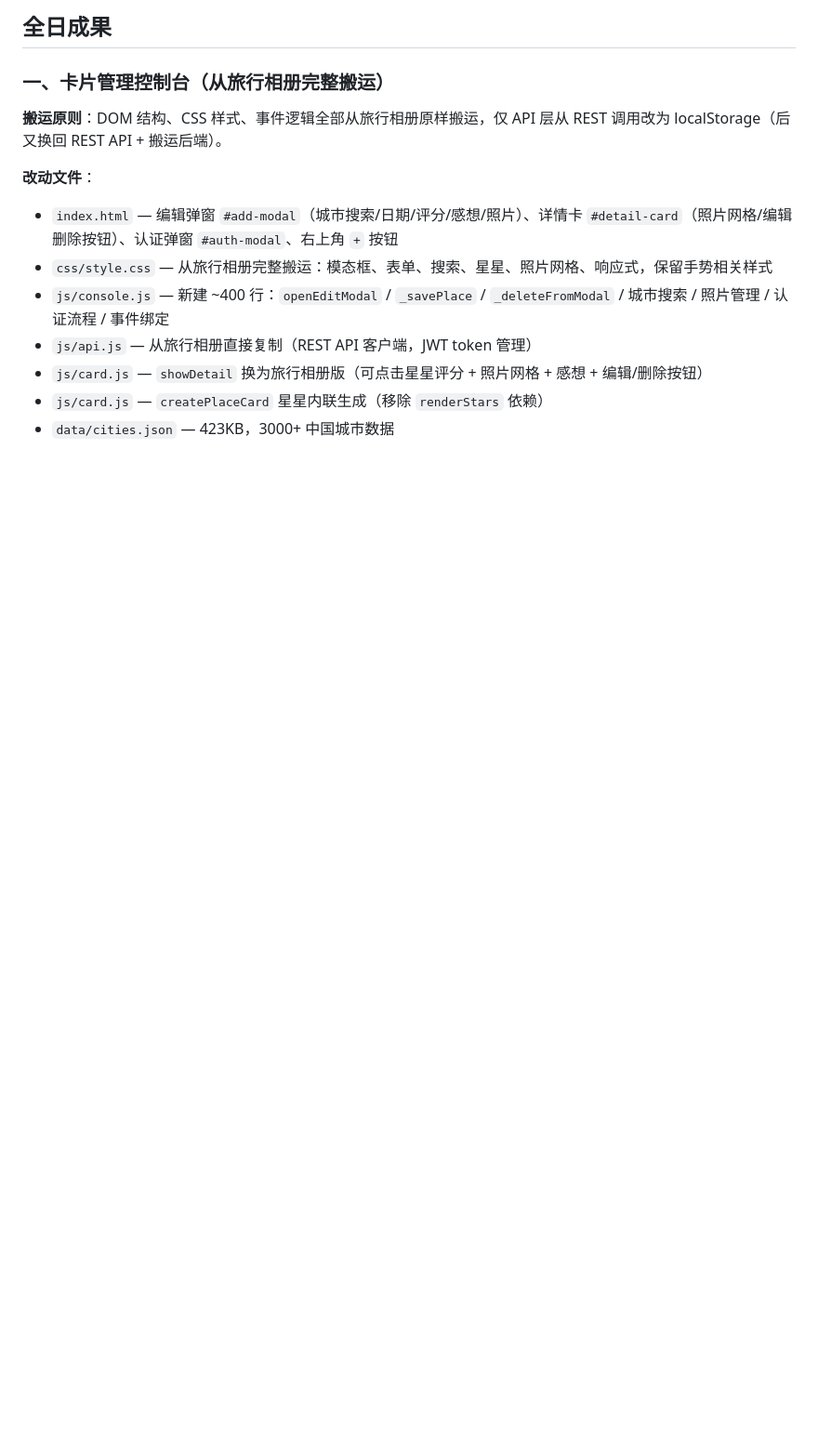
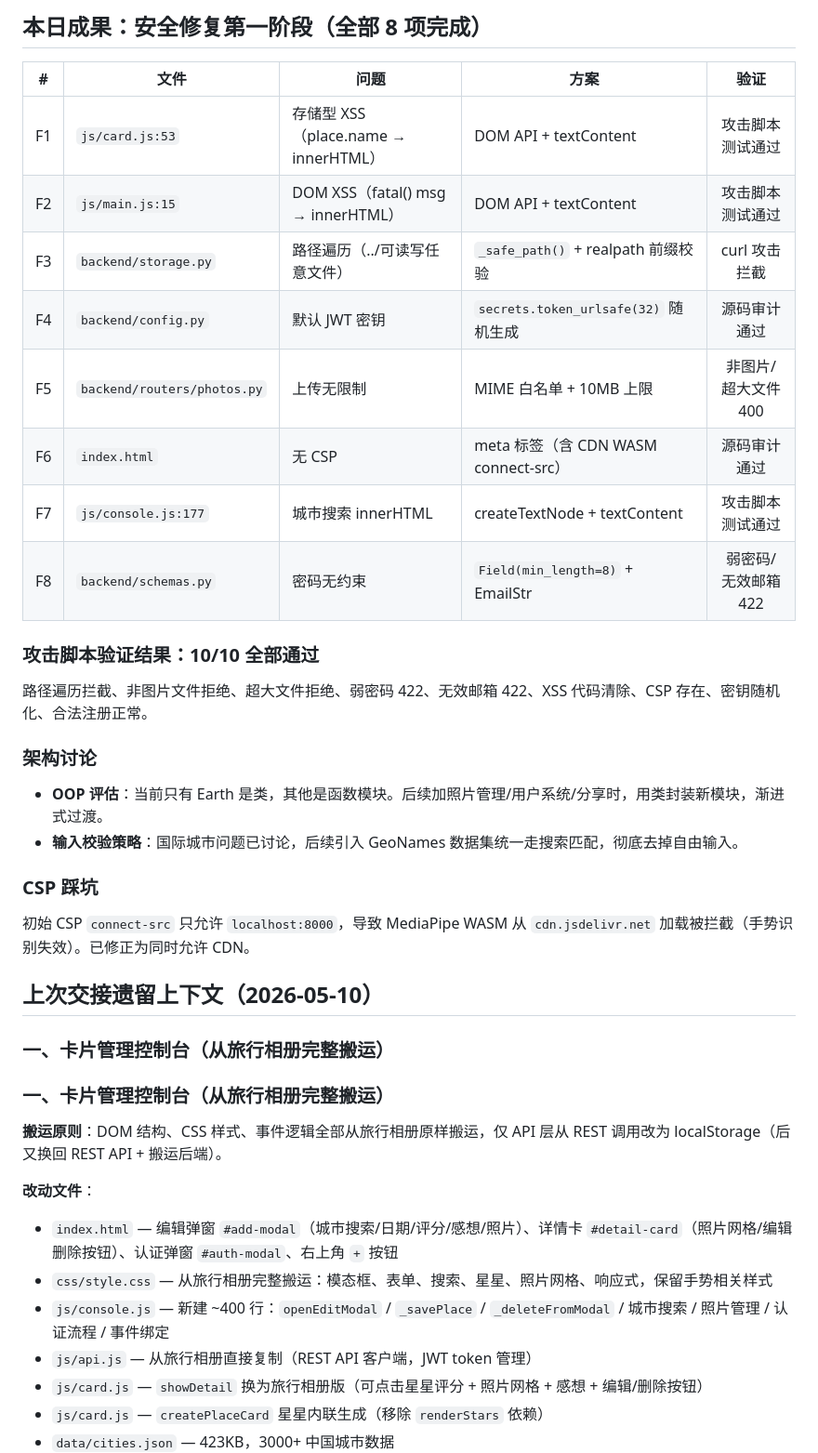
Before and after one commit to jjrick62/gesture-earth-demo, a Markdown page: SESSION_HANDOFF.md, the part around one of its changes. Shown at 93% size. Drawn GitHub-style; blank space fills up the shorter version.

Commit message:
docs: 更新 2026-05-11 会话交接文档（安全修复第一阶段完成）
Co-Authored-By: Claude Opus 4.7 <noreply@anthropic.com>

```diff
--- a/SESSION_HANDOFF.md
+++ b/SESSION_HANDOFF.md
@@ -2,5 +2,33 @@
 
-## 全日成果
+## 本日成果：安全修复第一阶段（全部 8 项完成）
+
+| # | 文件 | 问题 | 方案 | 验证 |
+|:--:|------|------|------|:--:|
+| F1 | `js/card.js:53` | 存储型 XSS（place.name → innerHTML） | DOM API + textContent | 攻击脚本测试通过 |
+| F2 | `js/main.js:15` | DOM XSS（fatal() msg → innerHTML） | DOM API + textContent | 攻击脚本测试通过 |
+| F3 | `backend/storage.py` | 路径遍历（../可读写任意文件） | `_safe_path()` + realpath 前缀校验 | curl 攻击拦截 |
+| F4 | `backend/config.py` | 默认 JWT 密钥 | `secrets.token_urlsafe(32)` 随机生成 | 源码审计通过 |
+| F5 | `backend/routers/photos.py` | 上传无限制 | MIME 白名单 + 10MB 上限 | 非图片/超大文件 400 |
+| F6 | `index.html` | 无 CSP | meta 标签（含 CDN WASM connect-src） | 源码审计通过 |
+| F7 | `js/console.js:177` | 城市搜索 innerHTML | createTextNode + textContent | 攻击脚本测试通过 |
+| F8 | `backend/schemas.py` | 密码无约束 | `Field(min_length=8)` + EmailStr | 弱密码/无效邮箱 422 |
+
+### 攻击脚本验证结果：10/10 全部通过
+
+路径遍历拦截、非图片文件拒绝、超大文件拒绝、弱密码 422、无效邮箱 422、XSS 代码清除、CSP 存在、密钥随机化、合法注册正常。
+
+### 架构讨论
+
+- **OOP 评估**：当前只有 Earth 是类，其他是函数模块。后续加照片管理/用户系统/分享时，用类封装新模块，渐进式过渡。
+- **输入校验策略**：国际城市问题已讨论，后续引入 GeoNames 数据集统一走搜索匹配，彻底去掉自由输入。
+
+### CSP 踩坑
+
+初始 CSP `connect-src` 只允许 `localhost:8000`，导致 MediaPipe WASM 从 `cdn.jsdelivr.net` 加载被拦截（手势识别失效）。已修正为同时允许 CDN。
+
+## 上次交接遗留上下文（2026-05-10）
+
+### 一、卡片管理控制台（从旅行相册完整搬运）
 
 ### 一、卡片管理控制台（从旅行相册完整搬运）
 
```
Also changed, not shown: other parts of SESSION_HANDOFF.md (+1 -1 lines).
